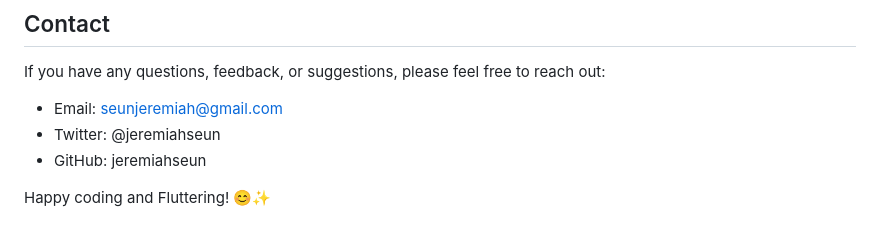
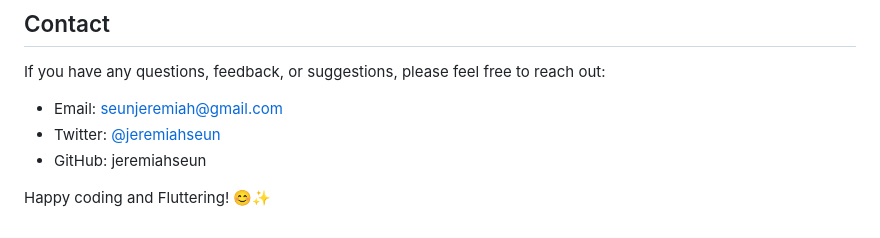
Before and after one commit to jeremiahseun/binance_sly, a Markdown page: README.md, the part around the change. Drawn GitHub-style.

```diff
--- a/README.md
+++ b/README.md
@@ -60,7 +60,7 @@ Contributions to this project are more than welcome! If you have any ideas, impr
 If you have any questions, feedback, or suggestions, please feel free to reach out:
 
 - Email: seunjeremiah@gmail.com
-- Twitter: @jeremiahseun
+- Twitter: [@jeremiahseun](https://www.twitter.com/jeremiahseun)
 - GitHub: jeremiahseun
 
 Happy coding and Fluttering! 😊✨
```
